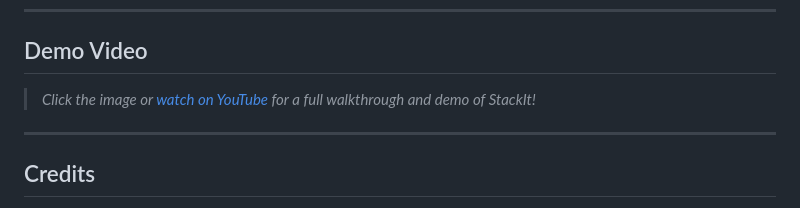
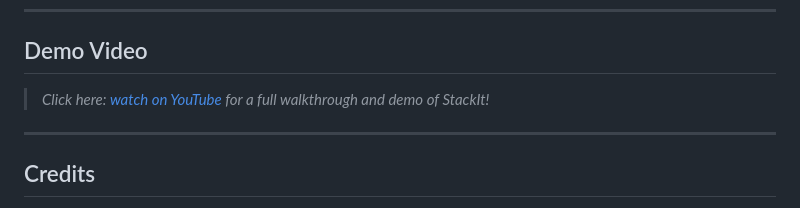
Before and after one commit to ishansurdi/StackIt, a Markdown page: readme.md, the part around the change. Drawn GitHub-style.

```diff
--- a/readme.md
+++ b/readme.md
@@ -265,7 +265,7 @@ python app.py
 
 <!-- [![StackIt Demo]](https://youtu.be/FIN2hGQZobY) -->
 
-> _Click the image or [watch on YouTube](https://youtu.be/FIN2hGQZobY) for a full walkthrough and demo of StackIt!_
+> _Click here:  [watch on YouTube](https://youtu.be/FIN2hGQZobY) for a full walkthrough and demo of StackIt!_
 
 ---
 
```
